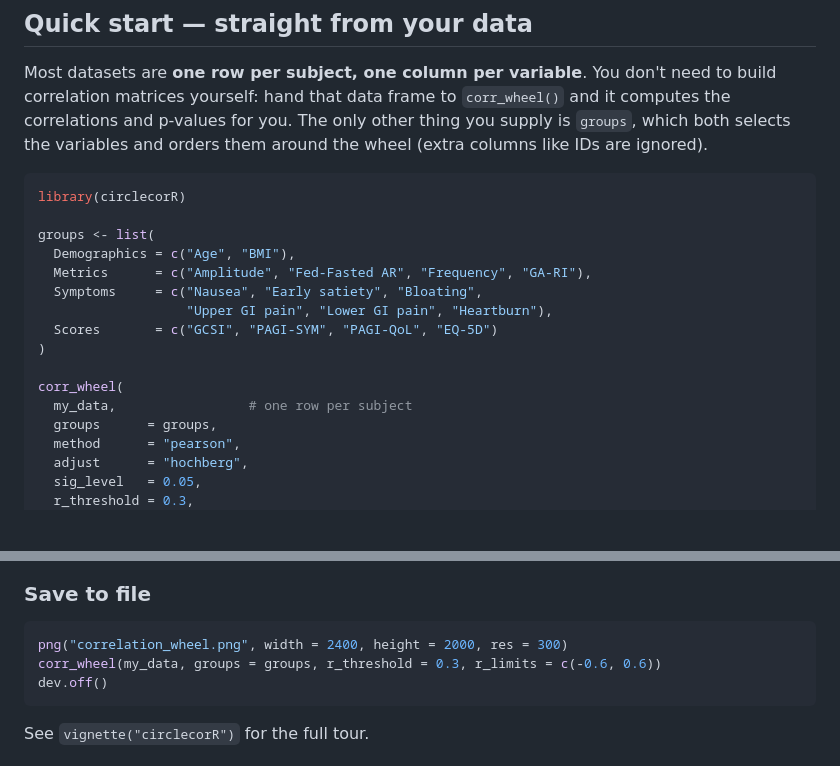
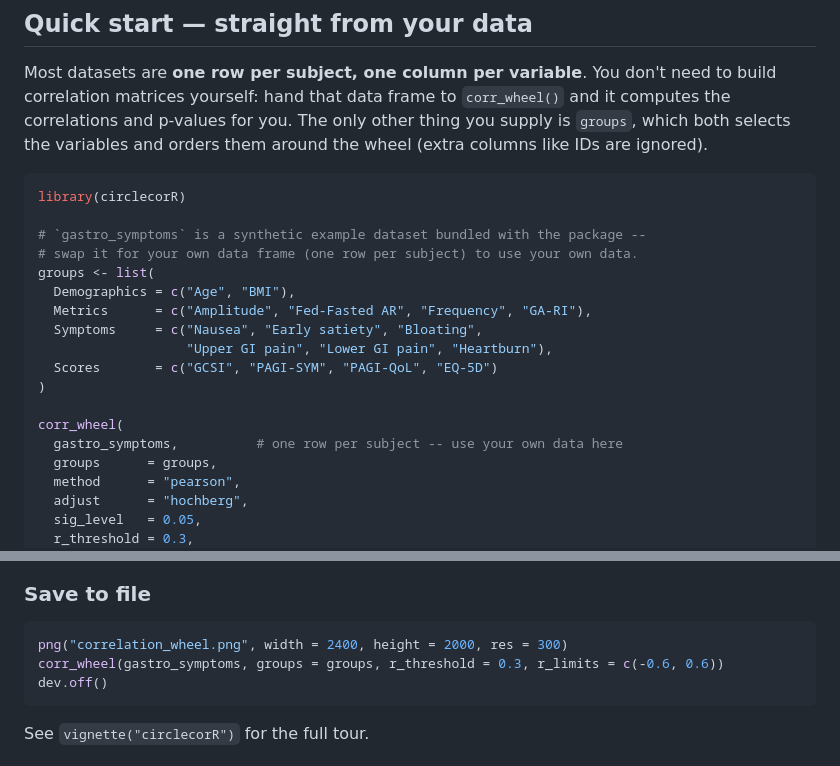
Before and after one commit to kriz98/circlecorR, a Markdown page: README.md, 2 parts joined by grey strips. Rendered like a GitHub page; blank space fills up the shorter version.

Commit message:
Fix README quick-start example: replace undefined my_data placeholder
The Quick Start snippet used a bare 'my_data' placeholder with no
indication it needed replacing, so copy-pasting it verbatim (as a
user did) threw 'object my_data not found'. Swapped in the bundled
gastro_symptoms example dataset -- matching the vignette's approach --
so the snippet runs immediately, with an inline comment noting where
to substitute your own data frame.

````diff
--- a/README.md
+++ b/README.md
@@ -48,6 +48,8 @@ them around the wheel (extra columns like IDs are ignored).
 ```r
 library(circlecorR)
 
+# `gastro_symptoms` is a synthetic example dataset bundled with the package --
+# swap it for your own data frame (one row per subject) to use your own data.
 groups <- list(
   Demographics = c("Age", "BMI"),
   Metrics      = c("Amplitude", "Fed-Fasted AR", "Frequency", "GA-RI"),
@@ -57,7 +59,7 @@ groups <- list(
 )
 
 corr_wheel(
-  my_data,                 # one row per subject
+  gastro_symptoms,          # one row per subject -- use your own data here
   groups      = groups,
   method      = "pearson",
   adjust      = "hochberg",
@@ -82,7 +84,7 @@ corr_wheel(r, p, groups = groups, r_threshold = 0.3)
 
 ```r
 png("correlation_wheel.png", width = 2400, height = 2000, res = 300)
-corr_wheel(my_data, groups = groups, r_threshold = 0.3, r_limits = c(-0.6, 0.6))
+corr_wheel(gastro_symptoms, groups = groups, r_threshold = 0.3, r_limits = c(-0.6, 0.6))
 dev.off()
 ```
 
````
